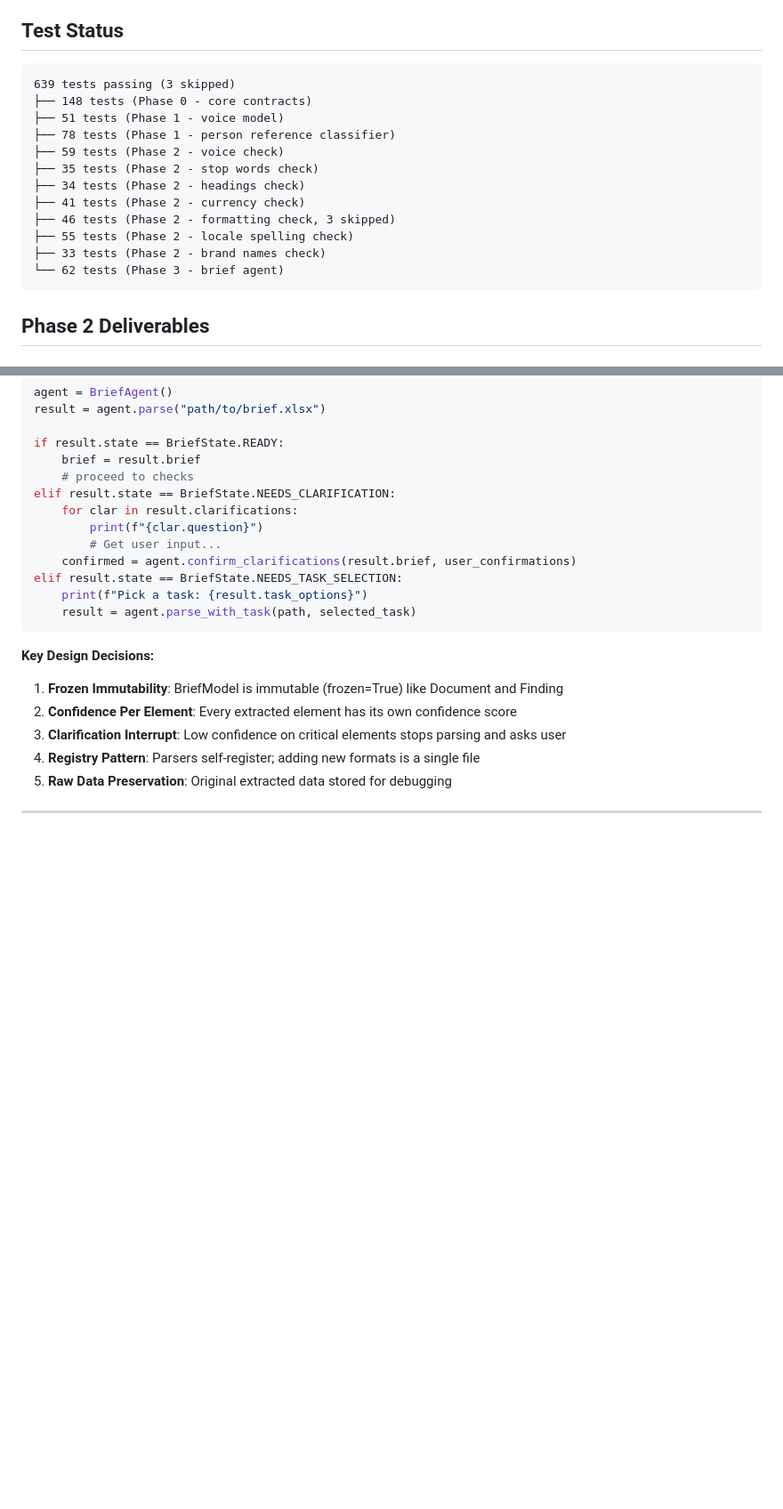
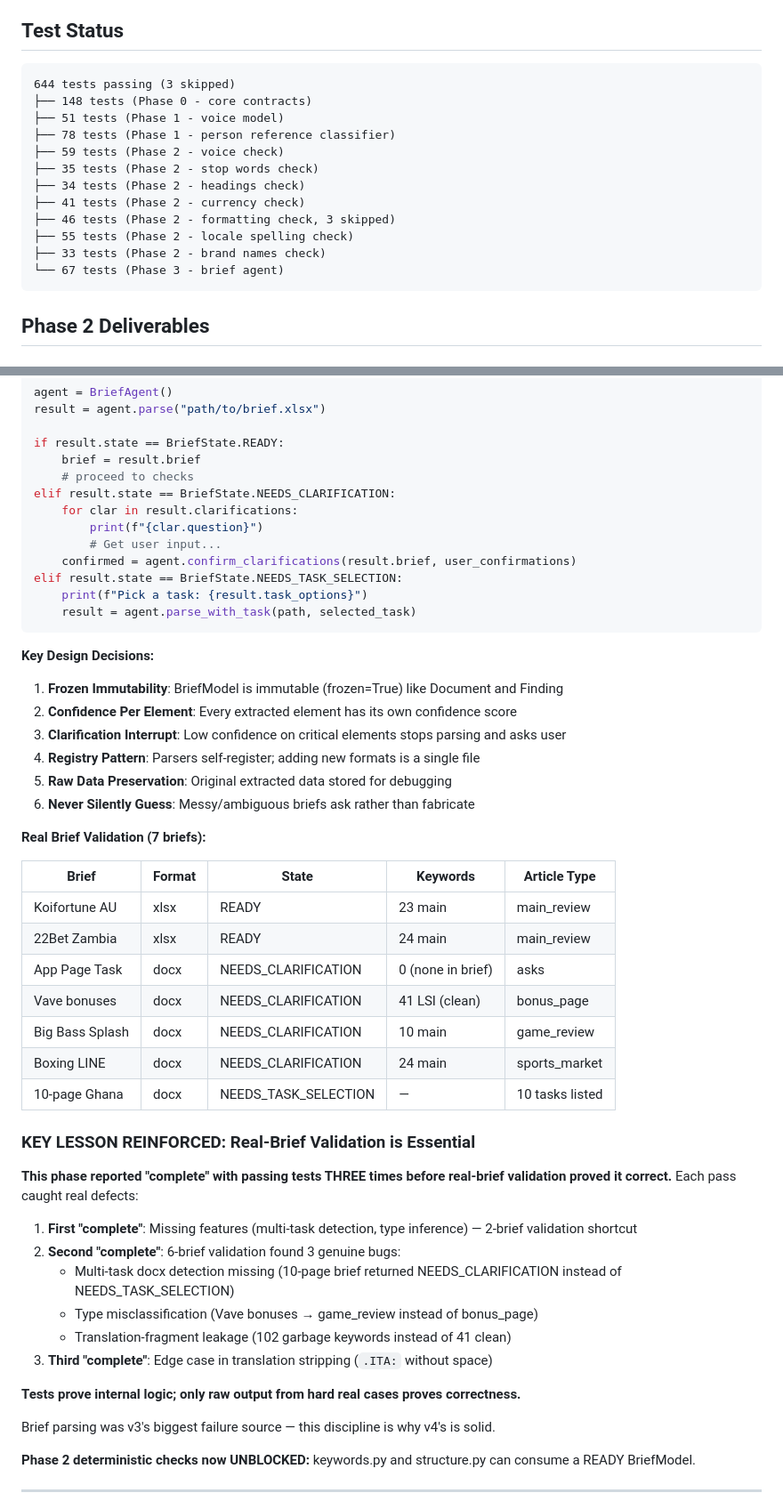
Before and after one commit to Ogi404/pitboss-v4, a Markdown page: PROGRESS.md, 2 parts joined by grey strips. Shown at 89% size. Drawn GitHub-style; blank space fills up the shorter version.

````diff
--- a/PROGRESS.md
+++ b/PROGRESS.md
@@ -131,7 +131,7 @@ The 937 UNCLEAR count in the corpus confirms this middle path matters — silent
 ## Test Status
 
 ```
-639 tests passing (3 skipped)
+644 tests passing (3 skipped)
 ├── 148 tests (Phase 0 - core contracts)
 ├── 51 tests (Phase 1 - voice model)
 ├── 78 tests (Phase 1 - person reference classifier)
@@ -142,7 +142,7 @@ The 937 UNCLEAR count in the corpus confirms this middle path matters — silent
 ├── 46 tests (Phase 2 - formatting check, 3 skipped)
 ├── 55 tests (Phase 2 - locale spelling check)
 ├── 33 tests (Phase 2 - brand names check)
-└── 62 tests (Phase 3 - brief agent)
+└── 67 tests (Phase 3 - brief agent)
 ```
 
 ## Phase 2 Deliverables
@@ -624,5 +676,35 @@ elif result.state == BriefState.NEEDS_TASK_SELECTION:
 3. **Clarification Interrupt**: Low confidence on critical elements stops parsing and asks user
 4. **Registry Pattern**: Parsers self-register; adding new formats is a single file
 5. **Raw Data Preservation**: Original extracted data stored for debugging
+6. **Never Silently Guess**: Messy/ambiguous briefs ask rather than fabricate
+
+**Real Brief Validation (7 briefs):**
+
+| Brief | Format | State | Keywords | Article Type |
+|-------|--------|-------|----------|--------------|
+| Koifortune AU | xlsx | READY | 23 main | main_review |
+| 22Bet Zambia | xlsx | READY | 24 main | main_review |
+| App Page Task | docx | NEEDS_CLARIFICATION | 0 (none in brief) | asks |
+| Vave bonuses | docx | NEEDS_CLARIFICATION | 41 LSI (clean) | bonus_page |
+| Big Bass Splash | docx | NEEDS_CLARIFICATION | 10 main | game_review |
+| Boxing LINE | docx | NEEDS_CLARIFICATION | 24 main | sports_market |
+| 10-page Ghana | docx | NEEDS_TASK_SELECTION | — | 10 tasks listed |
+
+### KEY LESSON REINFORCED: Real-Brief Validation is Essential
+
+**This phase reported "complete" with passing tests THREE times before real-brief validation proved it correct.** Each pass caught real defects:
+
+1. **First "complete"**: Missing features (multi-task detection, type inference) — 2-brief validation shortcut
+2. **Second "complete"**: 6-brief validation found 3 genuine bugs:
+   - Multi-task docx detection missing (10-page brief returned NEEDS_CLARIFICATION instead of NEEDS_TASK_SELECTION)
+   - Type misclassification (Vave bonuses → game_review instead of bonus_page)
+   - Translation-fragment leakage (102 garbage keywords instead of 41 clean)
+3. **Third "complete"**: Edge case in translation stripping (`.ITA:` without space)
+
+**Tests prove internal logic; only raw output from hard real cases proves correctness.**
+
+Brief parsing was v3's biggest failure source — this discipline is why v4's is solid.
+
+**Phase 2 deterministic checks now UNBLOCKED:** keywords.py and structure.py can consume a READY BriefModel.
 
 ---
````
Also changed, not shown: other parts of PROGRESS.md (+55 -3 lines).
